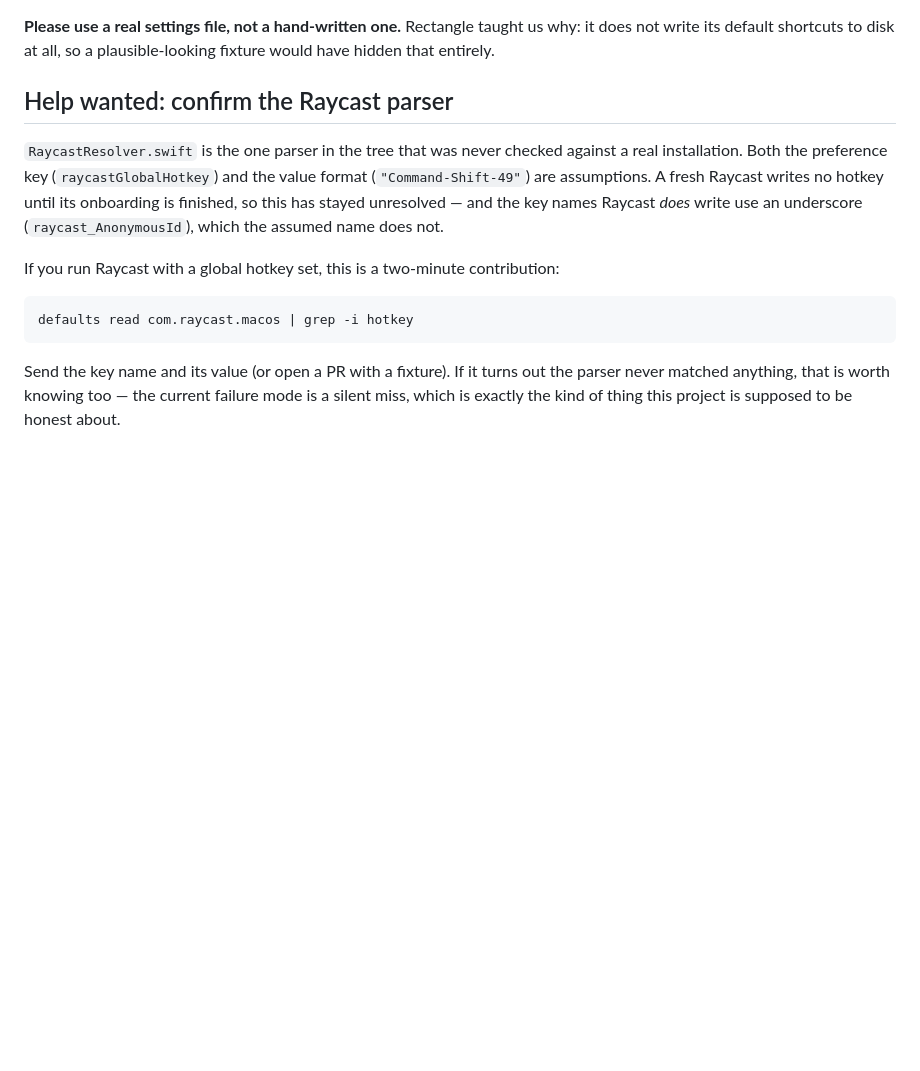
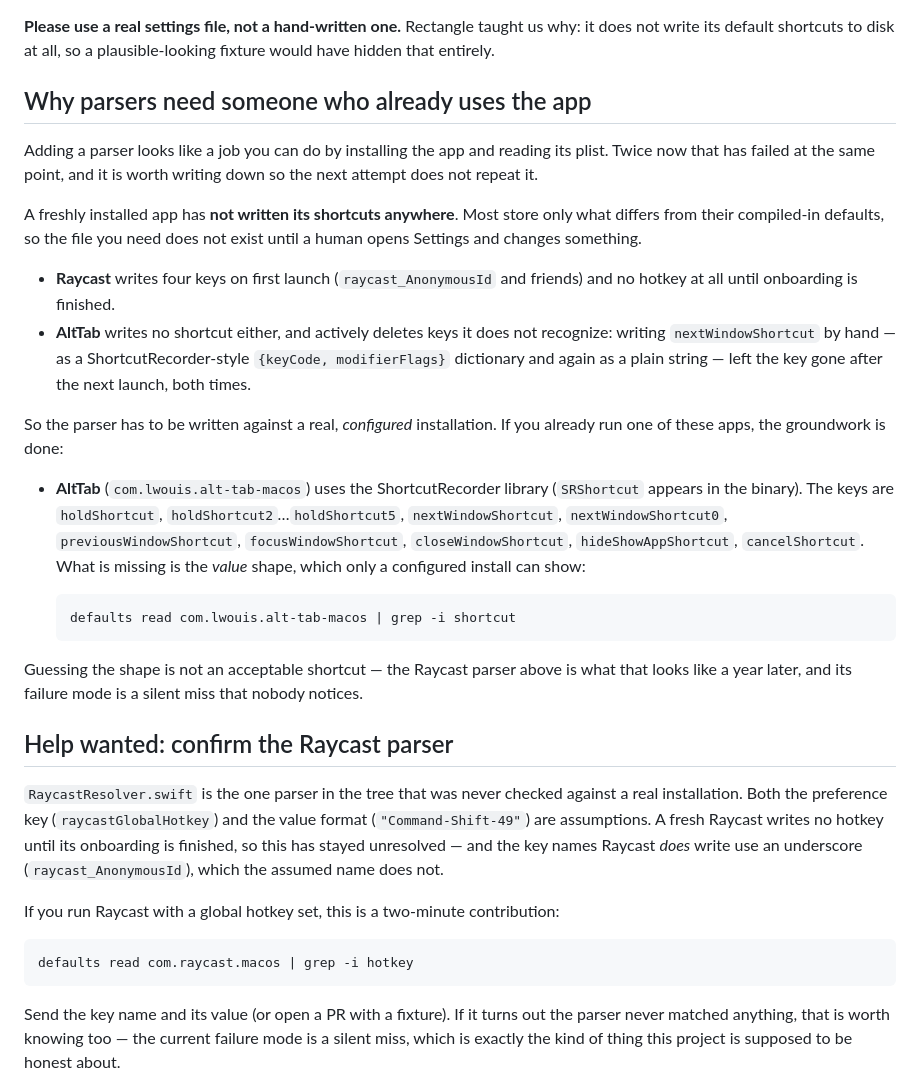
Before and after one commit to goodbug89/hotkey-detective, a Markdown page: CONTRIBUTING.md, the part around the change. Rendered like a GitHub page; blank space fills up the shorter version.

Commit message:
docs: 파서 추가가 왜 그 앱을 실제로 쓰는 사람을 필요로 하는지 기록
파서를 하나 더 붙이려고 AltTab을 설치했다가 Raycast와 같은 지점에서 막혔다. 갓 설치한
앱은 단축키를 어디에도 기록하지 않는다 — 대부분 컴파일된 기본값과 다른 것만 저장하므로,
사람이 설정을 열어 무언가를 바꾸기 전에는 읽을 파일 자체가 없다.

AltTab은 인식하지 못하는 값을 지우기까지 한다. nextWindowShortcut을 손으로 써 넣어
확인했다 — ShortcutRecorder 형식의 {keyCode, modifierFlags} 딕셔너리로 한 번,
평문 문자열로 한 번. 둘 다 다음 실행 뒤 키가 사라져 있었다. 형식 추측이 틀렸다는 뜻이고,
이 상태로 파서를 넣었다면 조용히 아무것도 못 잡는 코드가 하나 더 늘었을 것이다.

그래서 파서는 넣지 않는다. 대신 실측으로 알아낸 것을 남긴다 — AltTab이 ShortcutRecorder를
쓴다는 사실과 열 개의 키 이름. 그 앱을 실제로 설정해 쓰는 사람이라면 값 모양만 확인하면
되고, 명령 한 줄이면 끝난다.

````diff
--- a/CONTRIBUTING.md
+++ b/CONTRIBUTING.md
@@ -22,6 +22,41 @@ a dedicated parser, which is one file plus one fixture:
 **Please use a real settings file, not a hand-written one.** Rectangle taught us
 why: it does not write its default shortcuts to disk at all, so a plausible-looking
 fixture would have hidden that entirely.
+
+## Why parsers need someone who already uses the app
+
+Adding a parser looks like a job you can do by installing the app and reading its
+plist. Twice now that has failed at the same point, and it is worth writing down
+so the next attempt does not repeat it.
+
+A freshly installed app has **not written its shortcuts anywhere**. Most store
+only what differs from their compiled-in defaults, so the file you need does not
+exist until a human opens Settings and changes something.
+
+  - **Raycast** writes four keys on first launch (`raycast_AnonymousId` and
+    friends) and no hotkey at all until onboarding is finished.
+  - **AltTab** writes no shortcut either, and actively deletes keys it does not
+    recognize: writing `nextWindowShortcut` by hand — as a ShortcutRecorder-style
+    `{keyCode, modifierFlags}` dictionary and again as a plain string — left the
+    key gone after the next launch, both times.
+
+So the parser has to be written against a real, *configured* installation. If you
+already run one of these apps, the groundwork is done:
+
+  - **AltTab** (`com.lwouis.alt-tab-macos`) uses the ShortcutRecorder library
+    (`SRShortcut` appears in the binary). The keys are `holdShortcut`,
+    `holdShortcut2`…`holdShortcut5`, `nextWindowShortcut`, `nextWindowShortcut0`,
+    `previousWindowShortcut`, `focusWindowShortcut`, `closeWindowShortcut`,
+    `hideShowAppShortcut`, `cancelShortcut`. What is missing is the *value* shape,
+    which only a configured install can show:
+
+    ```bash
+    defaults read com.lwouis.alt-tab-macos | grep -i shortcut
+    ```
+
+Guessing the shape is not an acceptable shortcut — the Raycast parser above is
+what that looks like a year later, and its failure mode is a silent miss that
+nobody notices.
 
 ## Help wanted: confirm the Raycast parser
 
````
